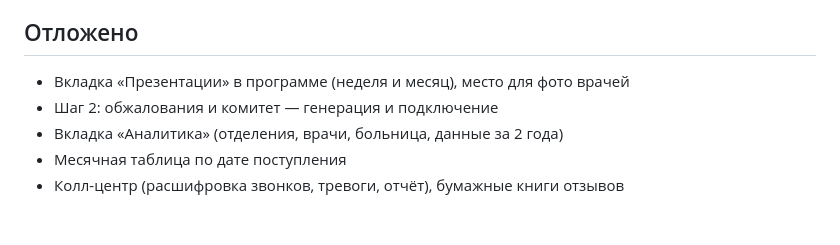
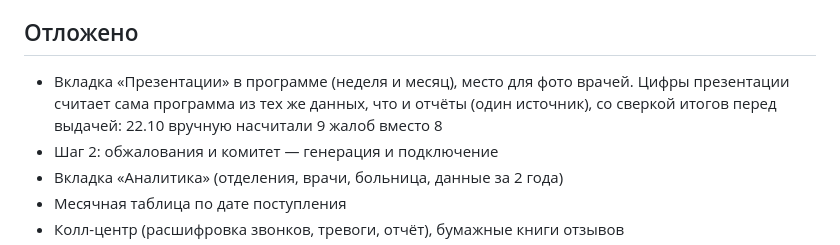
Before and after one commit to hellatarantella/otvetoshnaya, a Markdown page: docs/BACKLOG.md, the part around the change. Drawn GitHub-style; blank space fills up the shorter version.

Commit message:
Список доработок: цифры презентации из тех же данных, что и отчёты
Co-Authored-By: Claude Opus 5.5 <noreply@anthropic.com>
Claude-Session: https://claude.ai/code/session_01Nh5JNsZX13LhFn8RHRKL99

```diff
--- a/docs/BACKLOG.md
+++ b/docs/BACKLOG.md
@@ -43,7 +43,7 @@
 - Генератор ответов учится: на вашей правке (пары «было → стало»), на новых отзывах, выводит правила из исправлений; персонализация по людям и отделениям; разнообразие ответов
 
 ## Отложено
-- Вкладка «Презентации» в программе (неделя и месяц), место для фото врачей
+- Вкладка «Презентации» в программе (неделя и месяц), место для фото врачей. Цифры презентации считает сама программа из тех же данных, что и отчёты (один источник), со сверкой итогов перед выдачей: 22.10 вручную насчитали 9 жалоб вместо 8
 - Шаг 2: обжалования и комитет — генерация и подключение
 - Вкладка «Аналитика» (отделения, врачи, больница, данные за 2 года)
 - Месячная таблица по дате поступления
```
